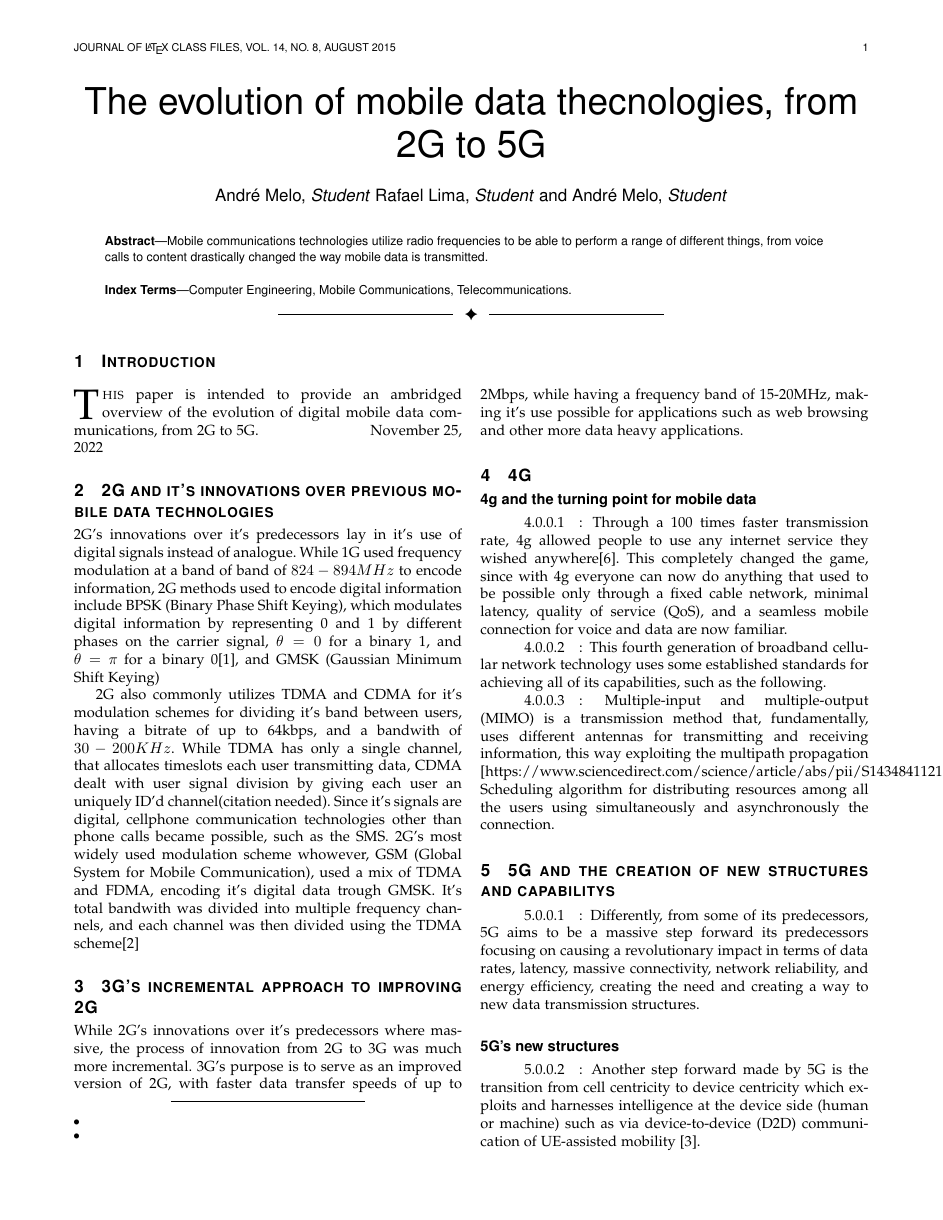
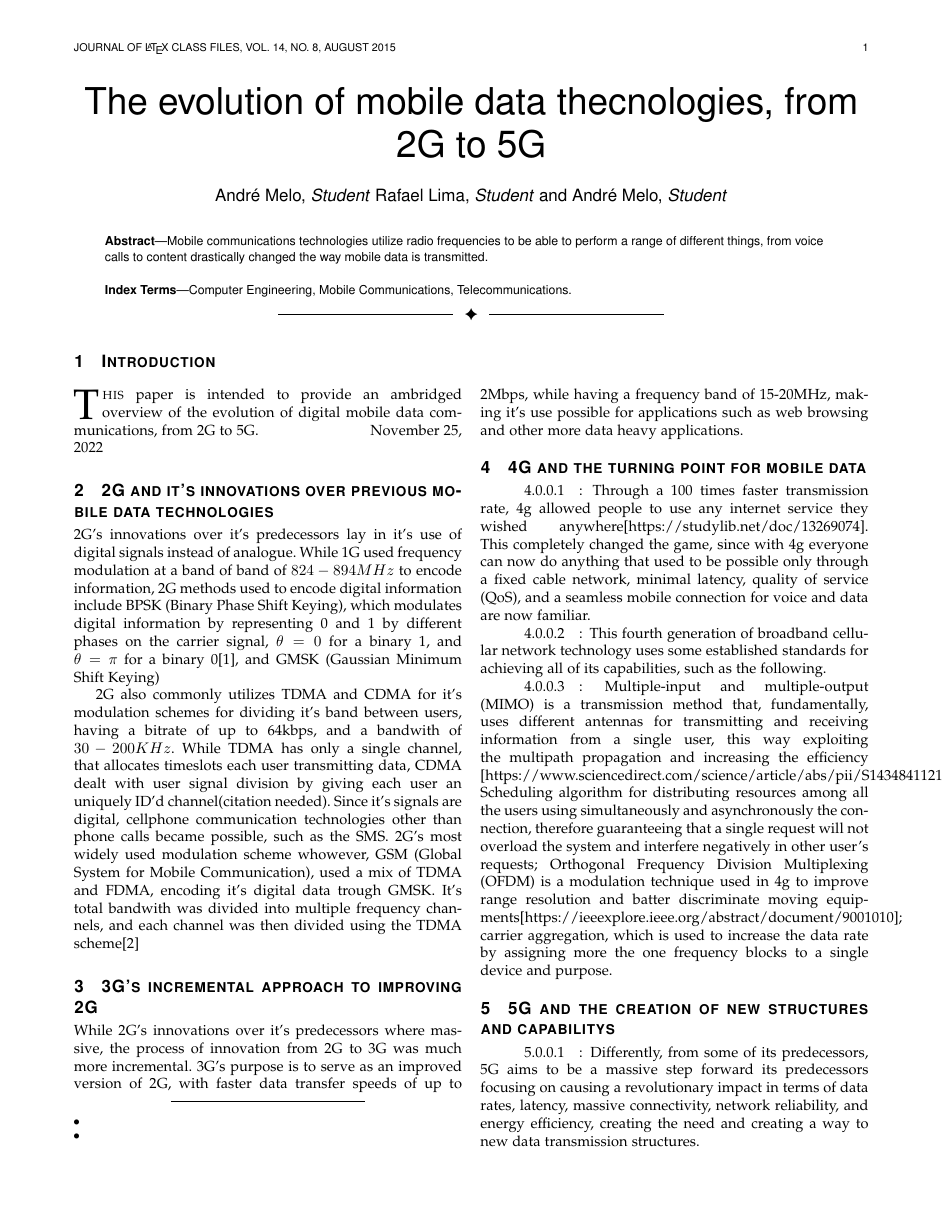
Before and after one commit to RafaelMALima/Camada-Projeto-Final, a LaTeX paper (Projeto9.tex): page 1 of 2. Compiled offline with pdfLaTeX.

Commit message:
4g quase pronto

```diff
--- a/Projeto9.tex
+++ b/Projeto9.tex
@@ -68,15 +68,14 @@ Computer Engineering, Mobile Communications, Telecommunications.
 \section{3G's incremental approach to improving 2G}
 While 2G's innovations over it's predecessors where massive, the process of innovation from 2G to 3G was much more incremental. 3G's purpose is to serve as an improved version of 2G, with faster data transfer speeds of up to 2Mbps, while having a frequency band of 15-20MHz, making it's use possible for applications such as web browsing and other more data heavy applications.
 
-\section{4G}
+\section{4G and the turning point for mobile data}
 
-\subsection*{4g and the turning point for mobile data}
 \paragraph{}
-Through a 100 times faster transmission rate, 4g allowed people to use any internet service they wished anywhere[6]. This completely changed the game, since with 4g everyone can now do anything that used to be possible only through a fixed cable network, minimal latency, quality of service (QoS), and a seamless mobile connection for voice and data are now familiar.
+Through a 100 times faster transmission rate, 4g allowed people to use any internet service they wished anywhere[https://studylib.net/doc/13269074]. This completely changed the game, since with 4g everyone can now do anything that used to be possible only through a fixed cable network, minimal latency, quality of service (QoS), and a seamless mobile connection for voice and data are now familiar.
 \paragraph{}
 This fourth generation of broadband cellular network technology uses some established standards for achieving all of its capabilities, such as the following.
 \paragraph{}
-Multiple-input and multiple-output (MIMO) is a transmission method that, fundamentally, uses different antennas for transmitting and receiving information, this way exploiting the multipath propagation [https://www.sciencedirect.com/science/article/abs/pii/S1434841121000844]; Scheduling algorithm for distributing resources among all the users using simultaneously and asynchronously the connection.
+Multiple-input and multiple-output (MIMO) is a transmission method that, fundamentally, uses different antennas for transmitting and receiving information from a single user, this way exploiting the multipath propagation and increasing the efficiency [https://www.sciencedirect.com/science/article/abs/pii/S1434841121000844]; Scheduling algorithm for distributing resources among all the users using simultaneously and asynchronously the connection, therefore guaranteeing that a single request will not overload the system and interfere negatively in other user's requests; Orthogonal Frequency Division Multiplexing (OFDM) is a modulation technique used in 4g to improve range resolution and batter discriminate moving equipments[https://ieeexplore.ieee.org/abstract/document/9001010]; carrier aggregation, which is used to increase the data rate by assigning more the one frequency blocks to a single device and purpose.
 
 
 \section{5G and the creation of new structures and capabilitys}
```
